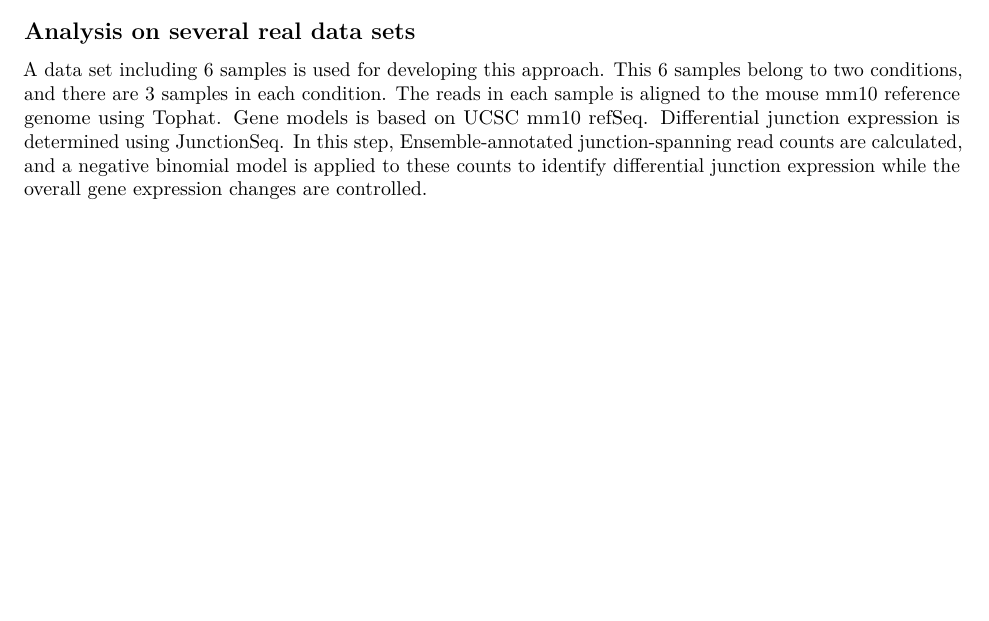
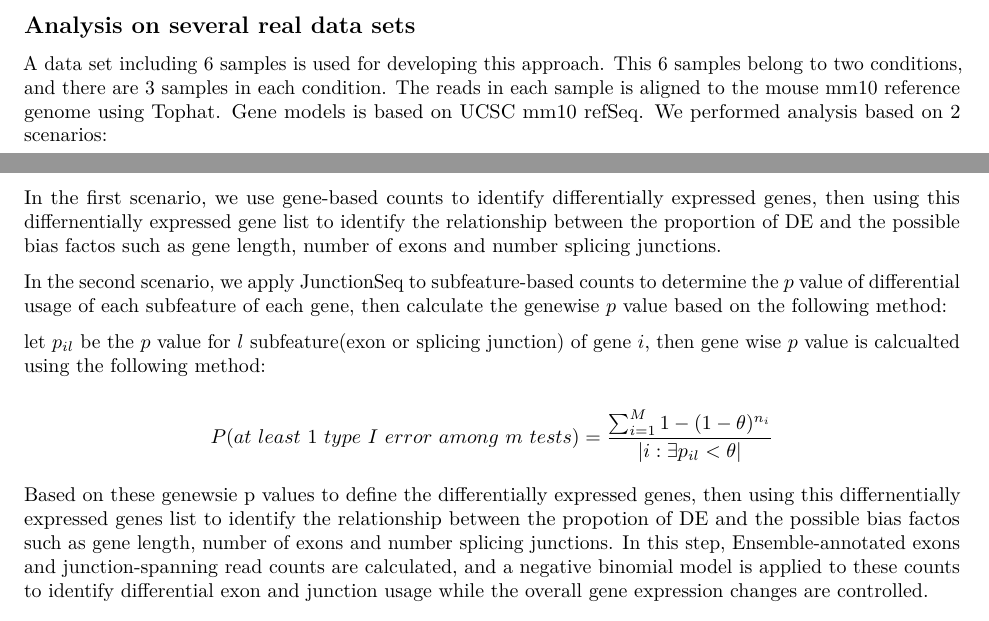
Before and after one commit to SCCC-BBC/PathwaySplice, an R Markdown document (GOSJ.Rmd): part of the page before the commit and two parts of pages 1 and 2 of 2 after it, the two joined at a grey line, cut so that both start at the same text, the shorter picture padded with empty space. Rendered offline with R 4.5, knitr and Pandoc, then LaTeX, with nearby package versions; some code elsewhere in the file could not run offline.

Commit message:
add genebased results

````diff
--- a/GOSJ.Rmd
+++ b/GOSJ.Rmd
@@ -33,15 +32,28 @@ $F_1$,$F_2$,...,$F_i$,...,$F_{50}$
 
 Based on this, the correlation coefficients between probabilites of differentially expressed genes and medians of splicing junction numbers of genes in each simulation can be obtained. We performed 100 simumations, correltion coefficients of 100 simulations are calcuated. The following plot shows the distribution of correlation coefficients between the probability of being 1 and the median number of splicing junctions in two scenarios for 100 simulations:
 
-
 ```{r pressure, echo=FALSE}
 library(GOSJ)
 re.random.DE2SJ<-SimulationSJ2DE(20,200,30)
 boxplot(re.random.DE2SJ)
 ```
 
+<!-- ## Genewise p-value calculation -->
+
 ## Analysis on several real data sets
-A data set including 6 samples is used for developing this approach. This 6 samples belong to two conditions, and there are 3 samples in each condition. The reads in each sample is aligned to the mouse mm10 reference genome using Tophat. Gene models is based on UCSC mm10 refSeq. Differential junction expression is determined using JunctionSeq. In this step, Ensemble-annotated junction-spanning read counts are calculated, and a negative binomial model is applied to these counts to identify differential junction expression while the overall gene expression changes are controlled.
+A data set including 6 samples is used for developing this approach. This 6 samples belong to two conditions, and there are 3 samples in each condition. The reads in each sample is aligned to the mouse mm10 reference genome using Tophat. Gene models is based on UCSC mm10 refSeq. We performed analysis based on 2 scenarios:
+
+In the first scenario, we use gene-based counts to identify differentially expressed genes, then using this differnentially expressed gene list to identify the relationship between the proportion of DE and the possible bias factos such as gene length, number of exons and number splicing junctions.
+
+In the second scenario, we apply JunctionSeq to subfeature-based counts to determine the $p$ value of differential usage of each subfeature of each gene, then calculate the genewise $p$ value based on the following method:
+
+let $p_{il}$ be the $p$ value for $l$
+subfeature(exon or splicing junction) of gene $i$, then gene wise $p$ value is calcualted using the following method:
+
+$$P(at\ least\ 1\ type\ I\ error\ among\ m\ tests)=\frac{\sum_{i=1}^M 1-(1-\theta)^{n_i}}{|{i: \exists p_{il} < \theta}|}$$
+
+Based on these genewsie p values to define the differentially expressed genes, then using this differnentially expressed genes list to identify the relationship between the propotion of DE and the possible bias factos such as gene length, number of exons and number splicing junctions. In this step, Ensemble-annotated exons and junction-spanning read counts are calculated, and a negative binomial model is applied to these counts to identify differential exon and junction usage while the overall gene expression changes are controlled.
+
 ```{r callQoRT,echo=FALSE}
 
 ```
````
Also changed, not shown: GOSJ.Rmd (7 more changed lines).
